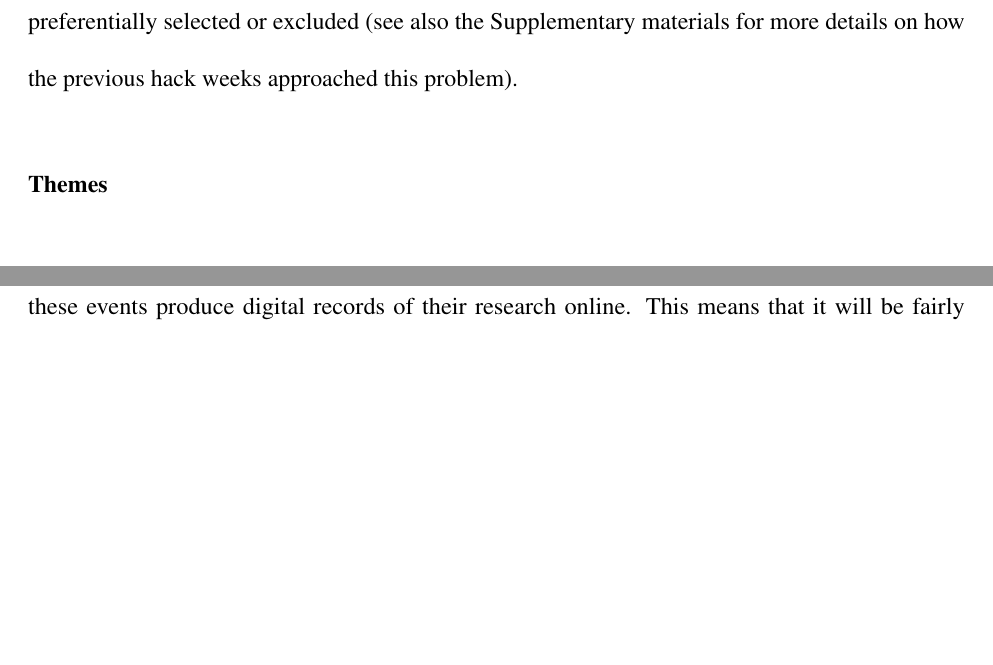
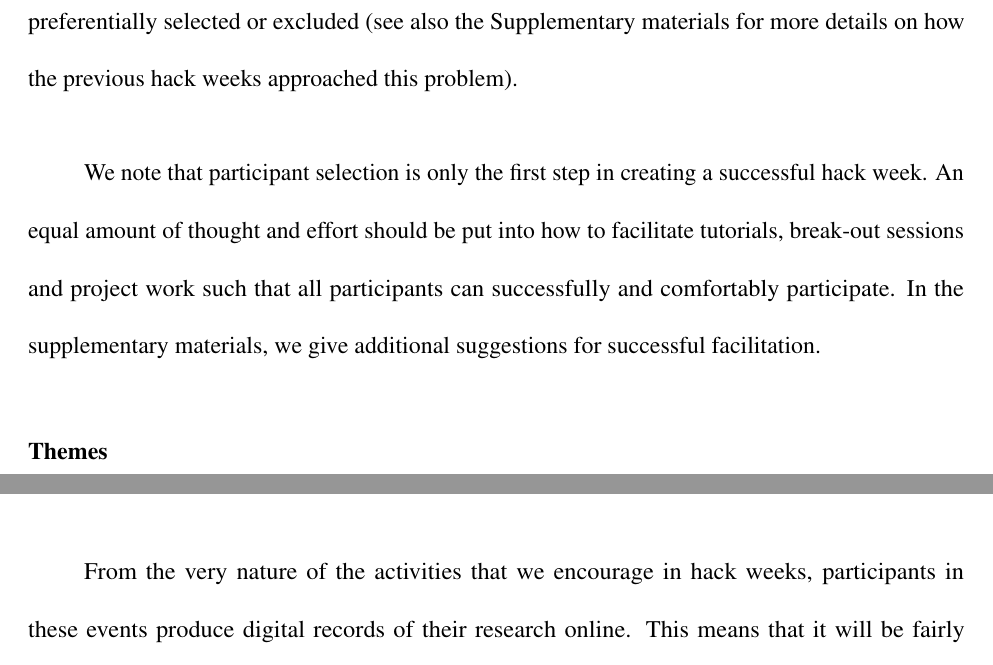
Before and after one commit to uwescience/HackWeek-Writeup, a LaTeX paper (old_nature_draft/paper.tex, which reads sections/participants.tex): two parts of pages 11 and 18 of 26, joined at a grey line, cut so that both start at the same text, the shorter picture padded with empty space. Compiled offline with pdfLaTeX.

Commit message:
Added sentence to participants section referring to supplementary materials

```diff
--- a/sections/participants.tex
+++ b/sections/participants.tex
@@ -27,7 +27,7 @@ In this case, it may be beneficial to include demographic characteristics in the
 
 No matter the selection procedures used, we encourage organizers to critically examine their cohort selection, experiment with new approaches, and routinely evaluate the different steps in their procedure.  For example, merit scores can be interrogated for shared biases, and one can plot the demographics both before and after the initial selection step to diagnose whether certain groups are preferentially selected or excluded (see also the Supplementary materials for more details on how the previous hack weeks approached this problem).
 
-
+We note that participant selection is only the first step in creating a successful hack week. An equal amount of thought and effort should be put into how to facilitate tutorials, break-out sessions and project work such that all participants can successfully and comfortably participate. In the supplementary materials, we give additional suggestions for successful facilitation.
 %One way to maximize transparency in the selection process is to minimize human decision making steps that introduce biases, and to .
 %We work to achieve this by first assessing the merit of each candidate with respect to the overall goals of the hack week.
 %We try to minimize bias in this step by blinding ourselves to a candidate's other attributes, including name and other personal information, and assess their candidacy based soley on questions asked specifically for this purpose.
```
